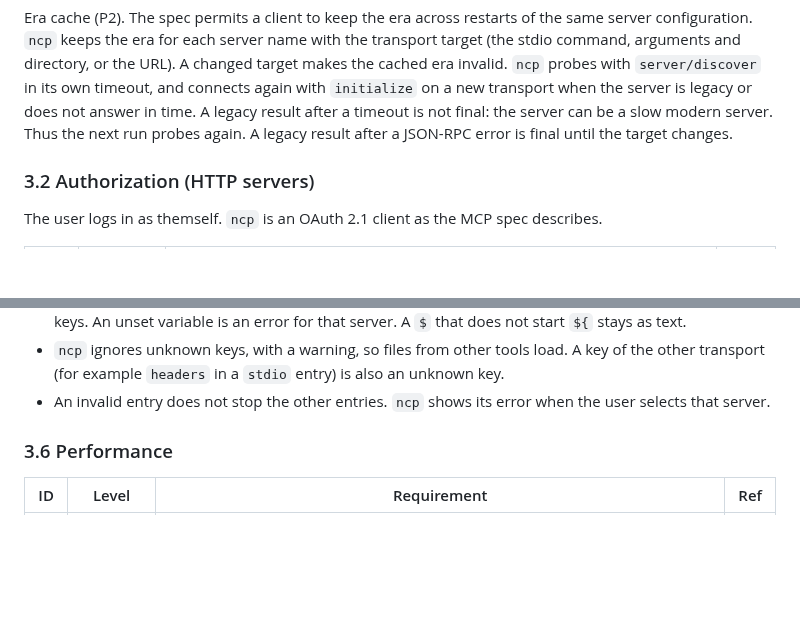
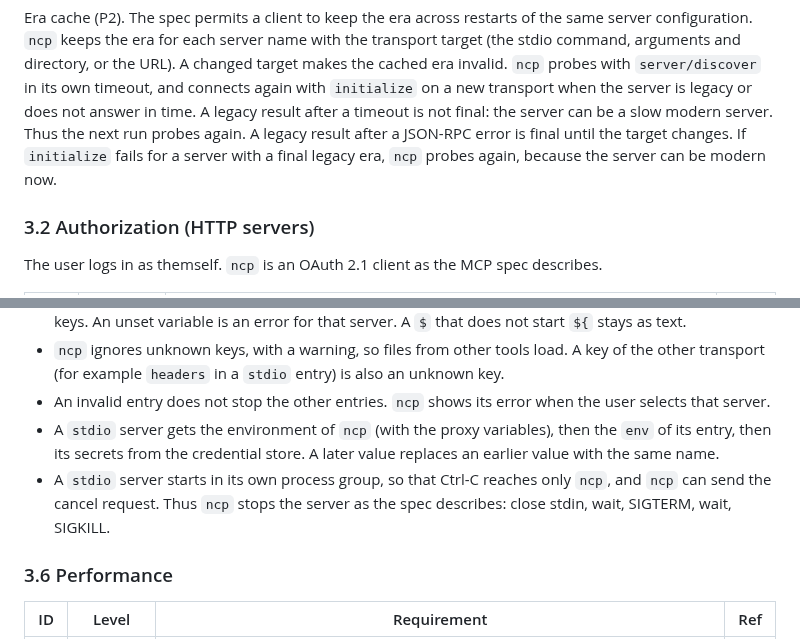
Before and after one commit to darcien/ncp, a Markdown page: docs/target-requirements.md, 2 parts joined by grey strips. Rendered like a GitHub page; blank space fills up the shorter version.

Commit message:
docs(requirements): state the stdio environment, process group and re-probe rules
A stdio server must start in its own process group, so that Ctrl-C
does not stop it before the cancel request. Thus ncp must also stop it.
The order of environment values and the re-probe after a failed
initialize were not stated.

```diff
--- a/docs/target-requirements.md
+++ b/docs/target-requirements.md
@@ -46,7 +46,8 @@ URL). A changed target makes the cached era invalid. `ncp` probes with
 a new transport when the server is legacy or does not answer in time. A
 legacy result after a timeout is not final: the server can be a slow modern
 server. Thus the next run probes again. A legacy result after a JSON-RPC error
-is final until the target changes.
+is final until the target changes. If `initialize` fails for a server with a
+final legacy era, `ncp` probes again, because the server can be modern now.
 
 ### 3.2 Authorization (HTTP servers)
 
@@ -149,6 +150,12 @@ no loss.
   also an unknown key.
 - An invalid entry does not stop the other entries. `ncp` shows its error
   when the user selects that server.
+- A `stdio` server gets the environment of `ncp` (with the proxy variables),
+  then the `env` of its entry, then its secrets from the credential store. A
+  later value replaces an earlier value with the same name.
+- A `stdio` server starts in its own process group, so that Ctrl-C reaches
+  only `ncp`, and `ncp` can send the cancel request. Thus `ncp` stops the
+  server as the spec describes: close stdin, wait, SIGTERM, wait, SIGKILL.
 
 ### 3.6 Performance
 
```
